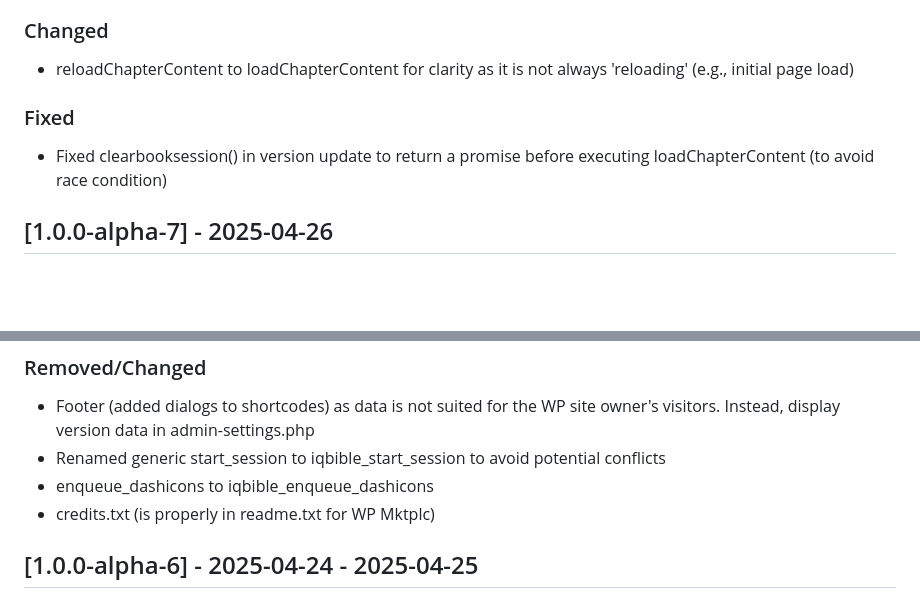
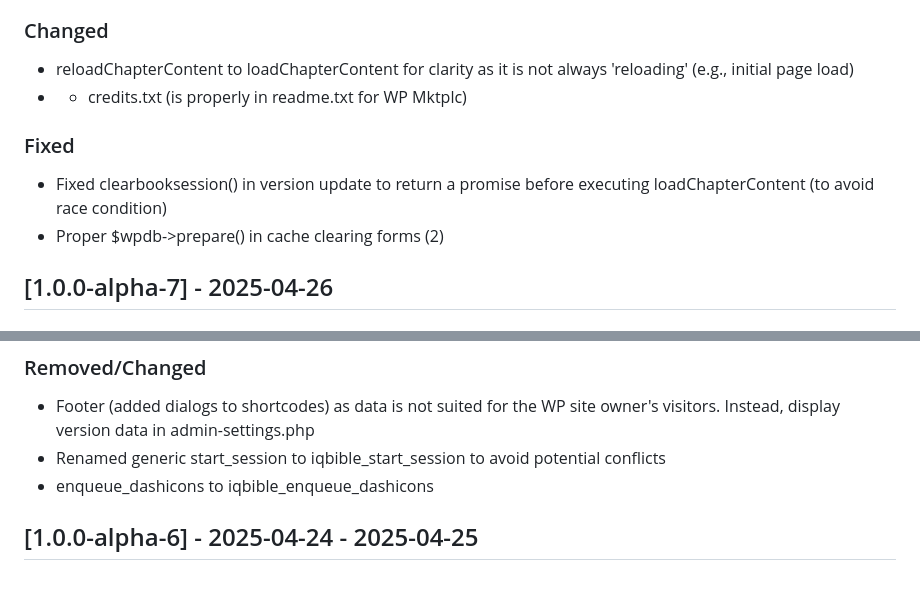
Before and after one commit to IQ-Bible/advanced-study-bible-wordpress-plugin, a Markdown page: CHANGELOG.md, 2 parts joined by grey strips. GitHub-like rendering; blank space fills up the shorter version.

Commit message:
- credits.txt (is properly in readme.txt for WP Mktplc) and Proper ->prepare() in cache clearing forms (2)

```diff
--- a/CHANGELOG.md
+++ b/CHANGELOG.md
@@ -15,8 +15,10 @@ The shortcode for this plugin is [IQBible].
 - uninstall.php
 ### Changed
 - reloadChapterContent to loadChapterContent for clarity as it is not always 'reloading' (e.g., initial page load)
+- - credits.txt (is properly in readme.txt for WP Mktplc)
 ### Fixed
 - Fixed clearbooksession() in version update to return a promise before executing loadChapterContent (to avoid race condition)
+- Proper $wpdb->prepare() in cache clearing forms (2)
 
 ## [1.0.0-alpha-7] - 2025-04-26
 ### Added
@@ -34,7 +36,6 @@ The shortcode for this plugin is [IQBible].
 - Footer (added dialogs to shortcodes) as data is not suited for the WP site owner's visitors. Instead, display version data in admin-settings.php
 - Renamed generic start_session to iqbible_start_session to avoid potential conflicts
 - enqueue_dashicons to iqbible_enqueue_dashicons
-- credits.txt (is properly in readme.txt for WP Mktplc)
 
 ## [1.0.0-alpha-6] - 2025-04-24 - 2025-04-25
 ### Added
```
